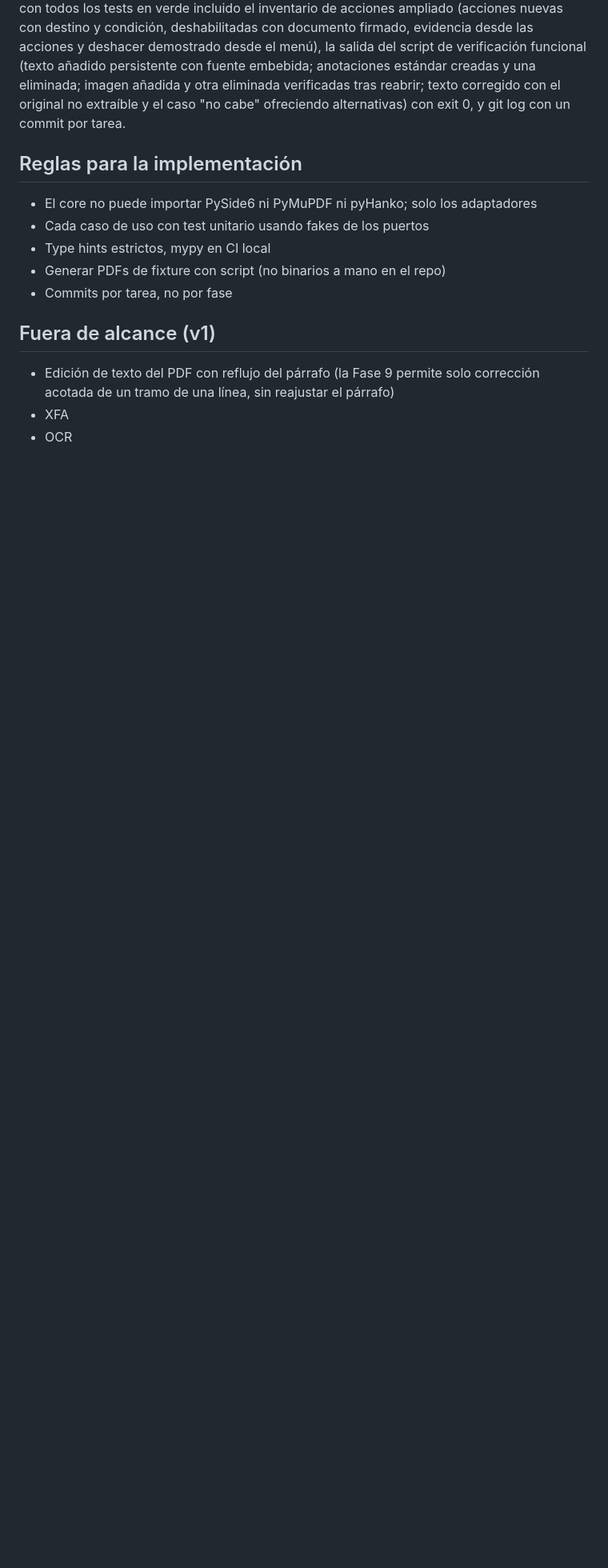
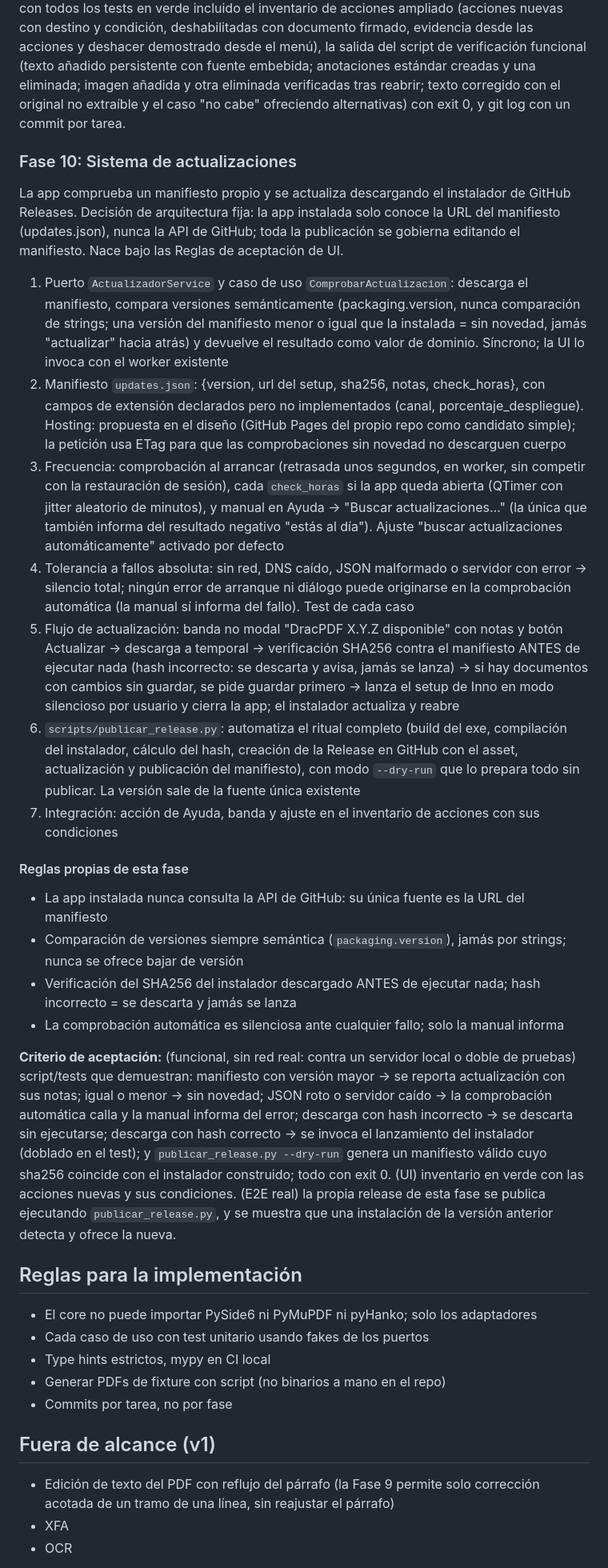
Before and after one commit to marcmayol/DracPDF, a Markdown page: PLAN.md, the part around the change. Shown at 80% size. Drawn GitHub-style; blank space fills up the shorter version.

Commit message:
Añade la Fase 10 (sistema de actualizaciones) al PLAN
Manifiesto propio (updates.json) como única fuente que conoce la app; nunca la
API de GitHub. Comparación semántica de versiones, verificación de hash previa a
ejecutar, tres frecuencias de comprobación y publicar_release.py. Siete tareas
con sus reglas propias y criterio de aceptación.

Co-Authored-By: Claude Opus 4.8 (1M context) <noreply@anthropic.com>
Claude-Session: https://claude.ai/code/session_016BJcA2v2c1sHLGkv8Nh4J3

```diff
--- a/PLAN.md
+++ b/PLAN.md
@@ -199,6 +199,26 @@ Añadir contenido textual al PDF y corregir texto existente de forma acotada y h
 
 **Criterio de aceptación (definición de "hecho"):** añadir texto con fuentes embebidas, resaltar, subrayar, tachar y notas funcionan sobre el documento y sobreviven a guardar/reabrir; añadir y eliminar imágenes funcionan y sobreviven a reabrir; y la corrección de texto existente funciona dentro de sus límites declarados (una línea, sin invadir vecinos, texto original realmente eliminado) O BIEN se ha recortado con la aprobación explícita del titular mostrada en la conversación y el recorte está documentado en PLAN.md. Se muestra la salida de pytest con todos los tests en verde incluido el inventario de acciones ampliado (acciones nuevas con destino y condición, deshabilitadas con documento firmado, evidencia desde las acciones y deshacer demostrado desde el menú), la salida del script de verificación funcional (texto añadido persistente con fuente embebida; anotaciones estándar creadas y una eliminada; imagen añadida y otra eliminada verificadas tras reabrir; texto corregido con el original no extraíble y el caso "no cabe" ofreciendo alternativas) con exit 0, y git log con un commit por tarea.
 
+### Fase 10: Sistema de actualizaciones
+
+La app comprueba un manifiesto propio y se actualiza descargando el instalador de GitHub Releases. Decisión de arquitectura fija: la app instalada solo conoce la URL del manifiesto (updates.json), nunca la API de GitHub; toda la publicación se gobierna editando el manifiesto. Nace bajo las Reglas de aceptación de UI.
+
+1. Puerto `ActualizadorService` y caso de uso `ComprobarActualizacion`: descarga el manifiesto, compara versiones semánticamente (packaging.version, nunca comparación de strings; una versión del manifiesto menor o igual que la instalada = sin novedad, jamás "actualizar" hacia atrás) y devuelve el resultado como valor de dominio. Síncrono; la UI lo invoca con el worker existente
+2. Manifiesto `updates.json`: {version, url del setup, sha256, notas, check_horas}, con campos de extensión declarados pero no implementados (canal, porcentaje_despliegue). Hosting: propuesta en el diseño (GitHub Pages del propio repo como candidato simple); la petición usa ETag para que las comprobaciones sin novedad no descarguen cuerpo
+3. Frecuencia: comprobación al arrancar (retrasada unos segundos, en worker, sin competir con la restauración de sesión), cada `check_horas` si la app queda abierta (QTimer con jitter aleatorio de minutos), y manual en Ayuda → "Buscar actualizaciones…" (la única que también informa del resultado negativo "estás al día"). Ajuste "buscar actualizaciones automáticamente" activado por defecto
+4. Tolerancia a fallos absoluta: sin red, DNS caído, JSON malformado o servidor con error → silencio total; ningún error de arranque ni diálogo puede originarse en la comprobación automática (la manual sí informa del fallo). Test de cada caso
+5. Flujo de actualización: banda no modal "DracPDF X.Y.Z disponible" con notas y botón Actualizar → descarga a temporal → verificación SHA256 contra el manifiesto ANTES de ejecutar nada (hash incorrecto: se descarta y avisa, jamás se lanza) → si hay documentos con cambios sin guardar, se pide guardar primero → lanza el setup de Inno en modo silencioso por usuario y cierra la app; el instalador actualiza y reabre
+6. `scripts/publicar_release.py`: automatiza el ritual completo (build del exe, compilación del instalador, cálculo del hash, creación de la Release en GitHub con el asset, actualización y publicación del manifiesto), con modo `--dry-run` que lo prepara todo sin publicar. La versión sale de la fuente única existente
+7. Integración: acción de Ayuda, banda y ajuste en el inventario de acciones con sus condiciones
+
+#### Reglas propias de esta fase
+- La app instalada nunca consulta la API de GitHub: su única fuente es la URL del manifiesto
+- Comparación de versiones siempre semántica (`packaging.version`), jamás por strings; nunca se ofrece bajar de versión
+- Verificación del SHA256 del instalador descargado ANTES de ejecutar nada; hash incorrecto = se descarta y jamás se lanza
+- La comprobación automática es silenciosa ante cualquier fallo; solo la manual informa
+
+**Criterio de aceptación:** (funcional, sin red real: contra un servidor local o doble de pruebas) script/tests que demuestran: manifiesto con versión mayor → se reporta actualización con sus notas; igual o menor → sin novedad; JSON roto o servidor caído → la comprobación automática calla y la manual informa del error; descarga con hash incorrecto → se descarta sin ejecutarse; descarga con hash correcto → se invoca el lanzamiento del instalador (doblado en el test); y `publicar_release.py --dry-run` genera un manifiesto válido cuyo sha256 coincide con el instalador construido; todo con exit 0. (UI) inventario en verde con las acciones nuevas y sus condiciones. (E2E real) la propia release de esta fase se publica ejecutando `publicar_release.py`, y se muestra que una instalación de la versión anterior detecta y ofrece la nueva.
+
 ## Reglas para la implementación
 - El core no puede importar PySide6 ni PyMuPDF ni pyHanko; solo los adaptadores
 - Cada caso de uso con test unitario usando fakes de los puertos
```
